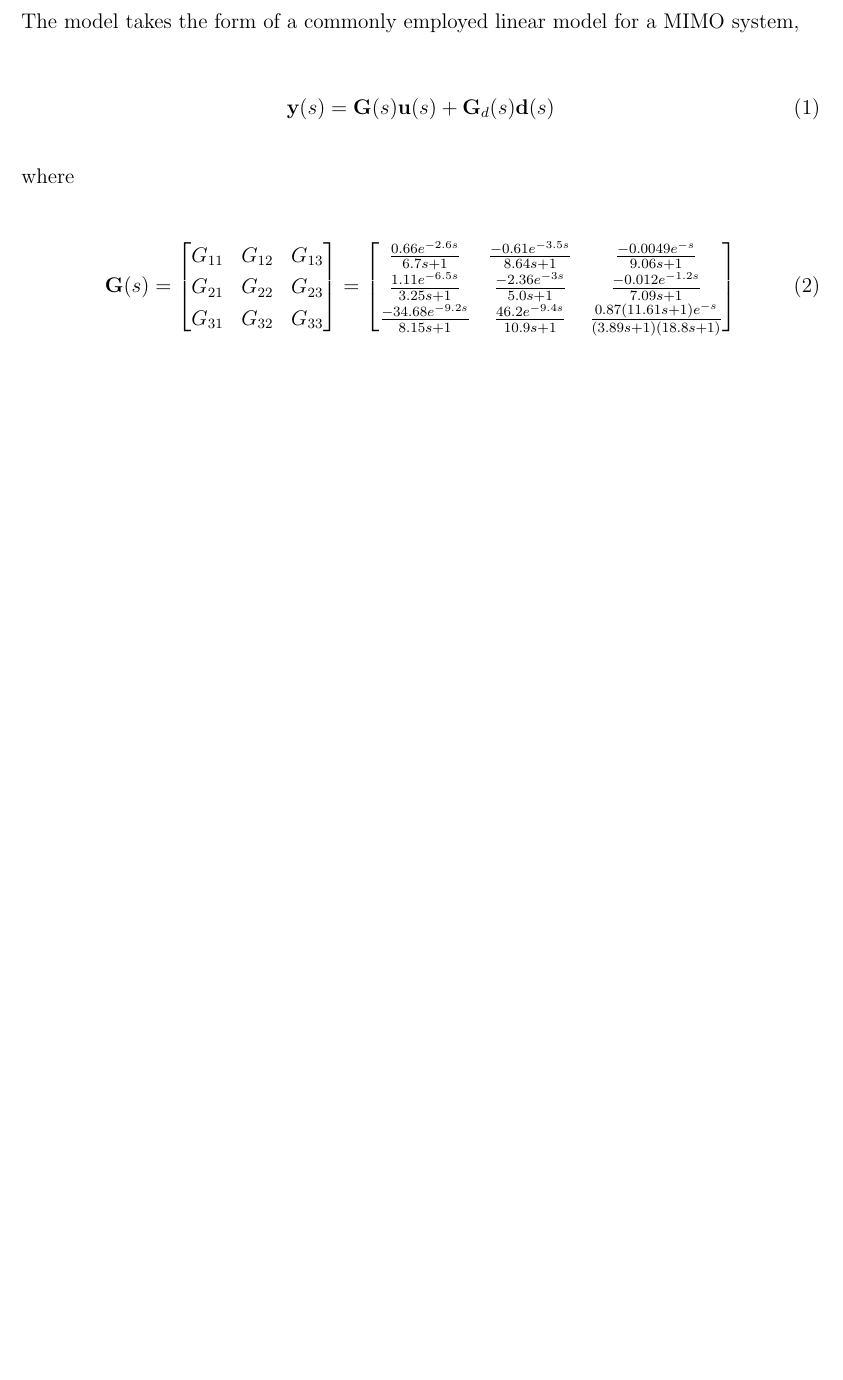
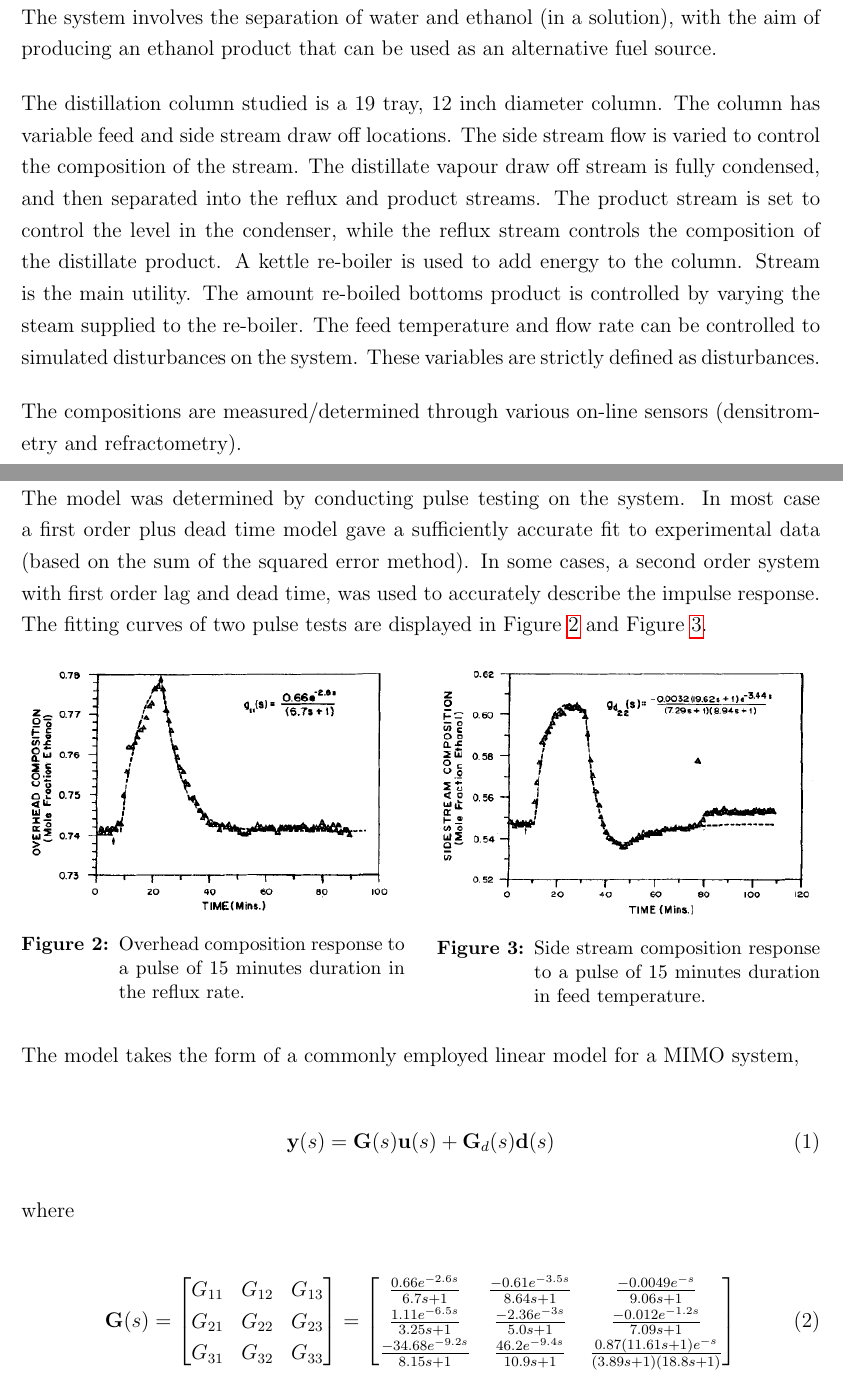
Before and after one commit to WillemASmit/CBT700---Project, a LaTeX document (Process Model Description and Information/Model Desciption/report.tex, which reads Process Model Description and Information/Model Desciption/upreport.sty): part of page 4 of 4 before the commit and two parts of pages 3 and 5 of 5 after it, the two joined at a grey line, cut at the place of the change, the shorter picture padded with empty space. Compiled offline with pdfLaTeX.

Commit message:
Adding to Model Description

```diff
--- a/Process Model Description and Information/Model Desciption/report.tex
+++ b/Process Model Description and Information/Model Desciption/report.tex
@@ -13,7 +13,7 @@
 \usepackage{amssymb}
 \usepackage{siunitx}
 \addbibresource{report.bib}
-\title{Project Model}
+\title{Project Process and  Model Description}
 \subject{CBT 700}
 \date{\today}
 
@@ -46,3 +47,8 @@ The Process Floe Diagram of the system, with all the relevant inputs, outputs an
+The system involves the separation of water and ethanol (in a solution), with the aim of producing an ethanol product that can be used as an alternative fuel source.
+
+The distillation column studied is a 19 tray, 12 inch diameter column. The column has variable feed and side stream draw off locations. The side stream flow is varied to control the composition of the stream. The distillate vapour draw off stream is fully condensed, and then separated into the reflux and product streams. The product stream is set to control the level in the condenser, while the reflux stream controls the composition of the distillate product. A kettle re-boiler is used to add energy to the column. Stream is the main utility. The amount re-boiled bottoms product is controlled by varying the steam supplied to the re-boiler. The feed temperature and flow rate can be controlled to simulated disturbances on the system. These variables are strictly defined as disturbances.
+
+The compositions are measured/determined through various on-line sensors (densitrometry and refractometry).
 
 \newpage
 \section{System Variables}
@@ -80,6 +86,25 @@ The Process Floe Diagram of the system, with all the relevant inputs, outputs an
 
 \newpage
 \section{System Model}
+
+The model was determined by conducting pulse testing on the system. In most case a first order plus dead time model gave a sufficiently accurate fit to experimental data (based on the sum of the squared error method). In some cases, a second order system with first order lag and dead time, was used to accurately describe the impulse response. The fitting curves of two pulse tests are displayed in Figure~\ref{fig:test1} and Figure~\ref{fig:test2}.
+
+\begin{figure}[htbp]
+	\centering
+	\begin{minipage}{.48\textwidth}
+		\centering
+		\includegraphics[width=\linewidth]{Figures/Pulse_test_1}
+		\captionof{figure}{Overhead composition response to a pulse of 15 minutes duration in the reflux rate.}
+		\label{fig:test1}
+	\end{minipage}%
+	\hfill
+	\begin{minipage}{.48\textwidth}
+		\centering
+		\includegraphics[width=\linewidth]{Figures/Pulse_test_2}
+		\captionof{figure}{Side stream composition response to a pulse of 15 minutes duration in feed temperature.}
+		\label{fig:test2}
+	\end{minipage}
+\end{figure}
 
 The model takes the form of a commonly employed linear model for a MIMO system,
 
--- a/Process Model Description and Information/Model Desciption/upreport.sty
+++ b/Process Model Description and Information/Model Desciption/upreport.sty
@@ -137,8 +137,8 @@
       \vfill
       {\huge\textbf{\@title} \par}%
       \vskip 3em%
-      Marno Grobler\\
-      Eduan Oosthuizen
+      Willem Adriaan Smit\\
+      14052131
     \end{center}\par
     \vfill
     \flushright{\@subject \par \today \par}
```
Also changed, not shown: Process Model Description and Information/Model Desciption/Figures/Pulse_test_1.PNG (added), Process Model Description and Information/Model Desciption/Figures/Pulse_test_2.PNG (added), Process Model Description and Information/Model Desciption/report.pdf, Process Model Description and Information/Model Desciption/report.tex (7 more changed lines), 3 other files.
